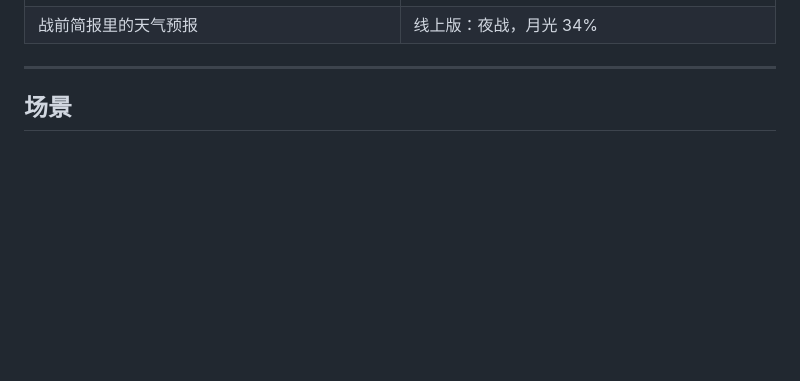
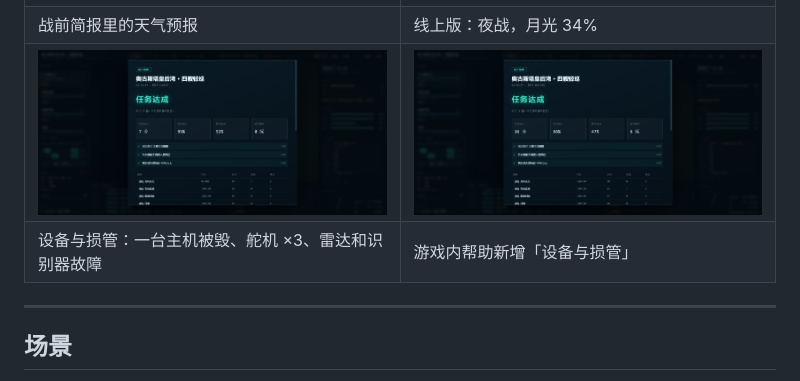
Before and after one commit to hiworldcat/ironbottom-sound, a Markdown page: README.md, the part around the change. Rendered like a GitHub page; pictures changed too: screenshots/shot-help-damage.png (added); blank space fills up the shorter version.

Commit message:
docs: 设备与损管截图

```diff
--- a/README.md
+++ b/README.md
@@ -45,6 +45,8 @@
 | 雨飑过境：能见度 5.5 km，雷达 ×0.45 | 夜战：月光决定能看多远 |
 | ![天气预报](screenshots/shot-weather-brief.png) | ![线上夜战](screenshots/shot-live-weather.png) |
 | 战前简报里的天气预报 | 线上版：夜战，月光 34% |
+| ![设备与损管](screenshots/shot-devices.png) | ![帮助里的设备说明](screenshots/shot-help-damage.png) |
+| 设备与损管：一台主机被毁、舵机 ×3、雷达和识别器故障 | 游戏内帮助新增「设备与损管」 |
 
 ---
 
```
